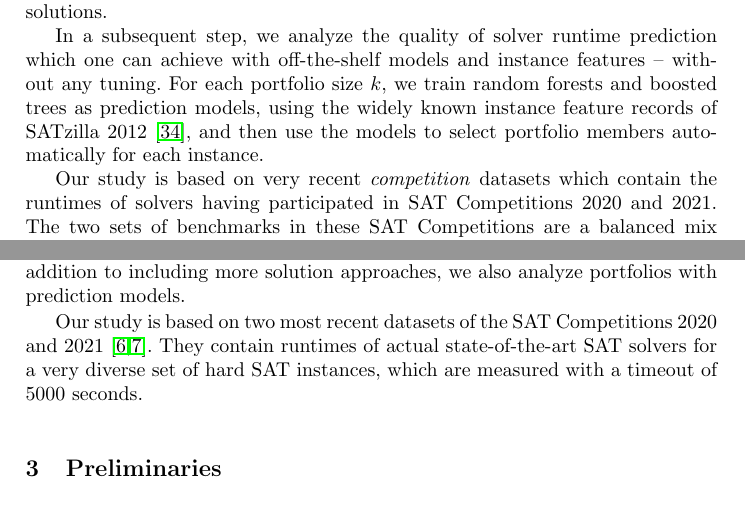
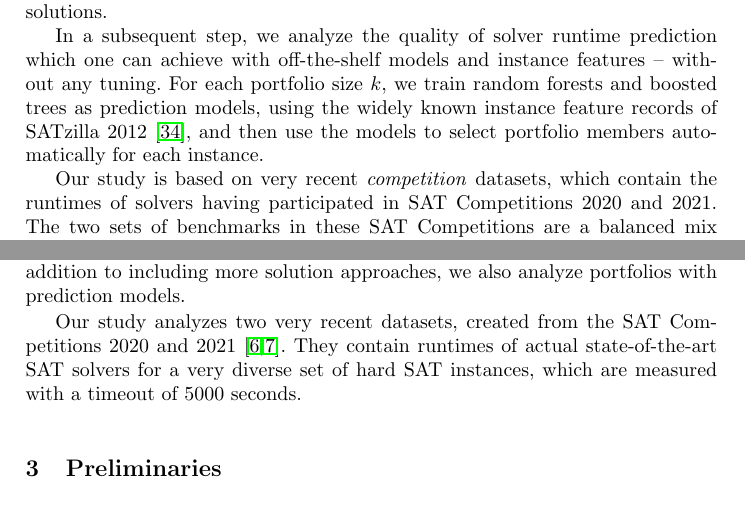
Before and after one commit to Jakob-Bach/Small-Portfolios, a LaTeX thesis (text/small-portfolios.tex): two parts of pages 3 and 5 of 18, joined at a grey line, cut so that both start at the same text. Compiled offline with pdfLaTeX.

Commit message:
Minor wording changes
.. regarding dataset selection.

```diff
--- a/text/small-portfolios.tex
+++ b/text/small-portfolios.tex
@@ -107,7 +107,7 @@ Spurred by the complexity of the problem, we also analyze the quality of various
 In a subsequent step, we analyze the quality of solver runtime prediction which one can achieve with off-the-shelf models and instance features -- without any tuning.
 For each portfolio size $k$, we train random forests and boosted trees as prediction models, using the widely known instance feature records of SATzilla~2012~\cite{xu2012satzilla2012}, and then use the models to select portfolio members automatically for each instance.
 
-Our study is based on very recent \emph{competition} datasets which contain the runtimes of solvers having participated in SAT~Competitions~2020 and~2021.
+Our study is based on very recent \emph{competition} datasets, which contain the runtimes of solvers having participated in SAT~Competitions~2020 and~2021.
 The two sets of benchmarks in these SAT Competitions are a balanced mix of families of interest which have been drawn from the application and crafted instance categories.
 Our code and data are available online (cf. Section~\ref{sec:experimental-design:impl}).
 
@@ -175,7 +175,7 @@ They evaluate their approach on anytime algorithms for an allocation problem, fo
 While we build on the theoretical results of Nof and Strichman, our evaluation is broader.
 In addition to including more solution approaches, we also analyze portfolios with prediction models.
 
-Our study is based on two most recent datasets of the SAT~Competitions~2020  and~2021~\cite{balyo2020proceedings,balyo2021proceedings}.
+Our study analyzes two very recent datasets, created from the SAT~Competitions~2020 and~2021~\cite{balyo2020proceedings,balyo2021proceedings}.
 They contain runtimes of actual state-of-the-art SAT solvers for a very diverse set of hard SAT instances, which are measured with a timeout of 5000~seconds.
 
 \section{Preliminaries}
```
